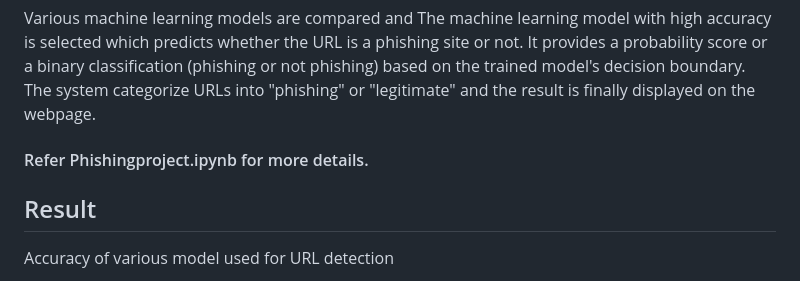
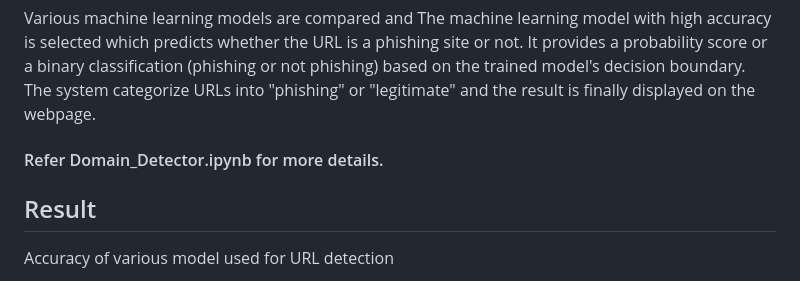
Before and after one commit to SruthiAmudala/DomainDetector, a Markdown page: README.md, the part around the change. Rendered like a GitHub page.

```diff
--- a/README.md
+++ b/README.md
@@ -27,7 +27,7 @@ The system starts by retrieving URLs to be checked for phishing. These URLs can
 ## Machine Learning Models
 
 Various machine learning models are compared and The machine learning model with high accuracy is selected which predicts whether the URL is a phishing site or not. It provides a probability score or a binary classification (phishing or not phishing) based on the trained model's decision boundary. The system categorize URLs into "phishing" or "legitimate" and the result is finally displayed on the webpage.
-#### Refer Phishingproject.ipynb for more details.
+#### Refer Domain_Detector.ipynb  for more details.
 
 ## Result
 
```
